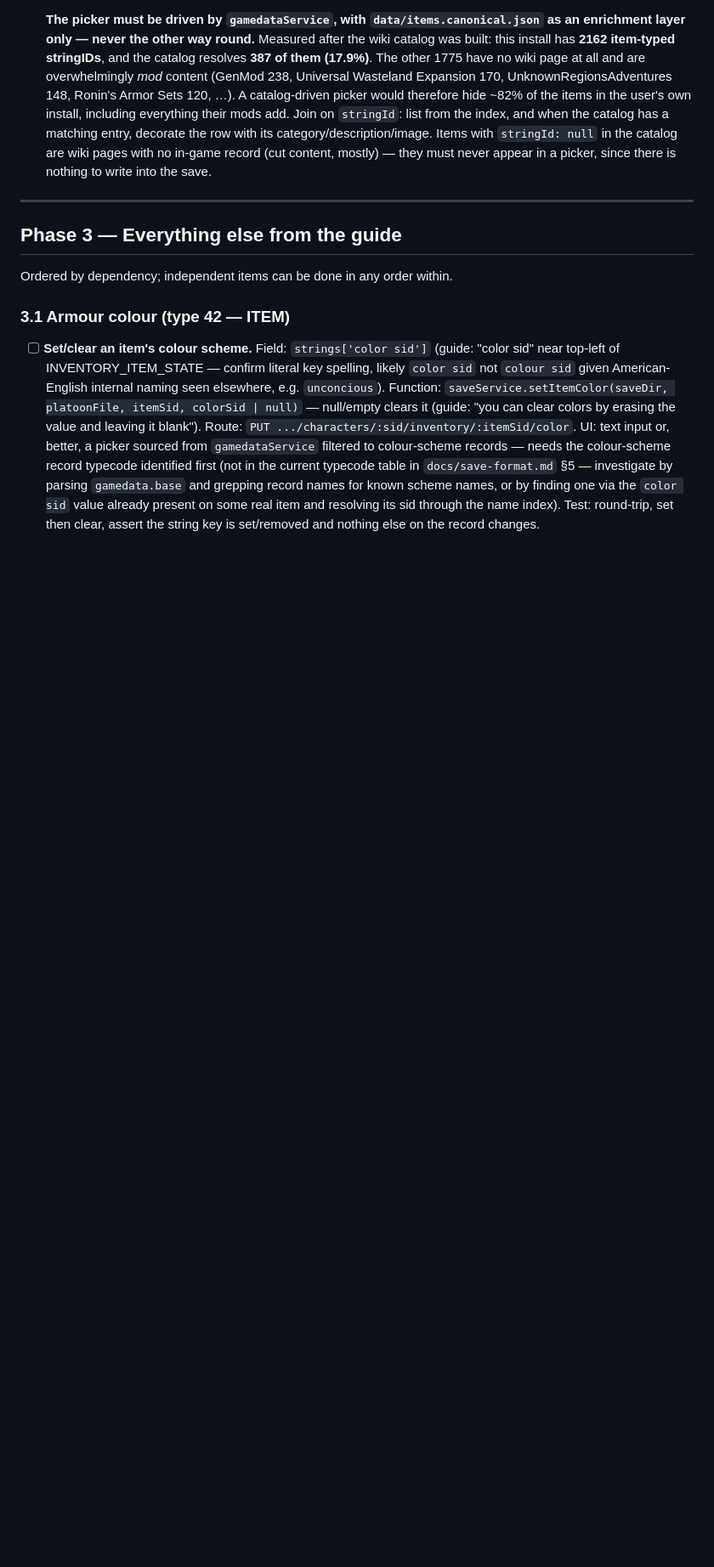
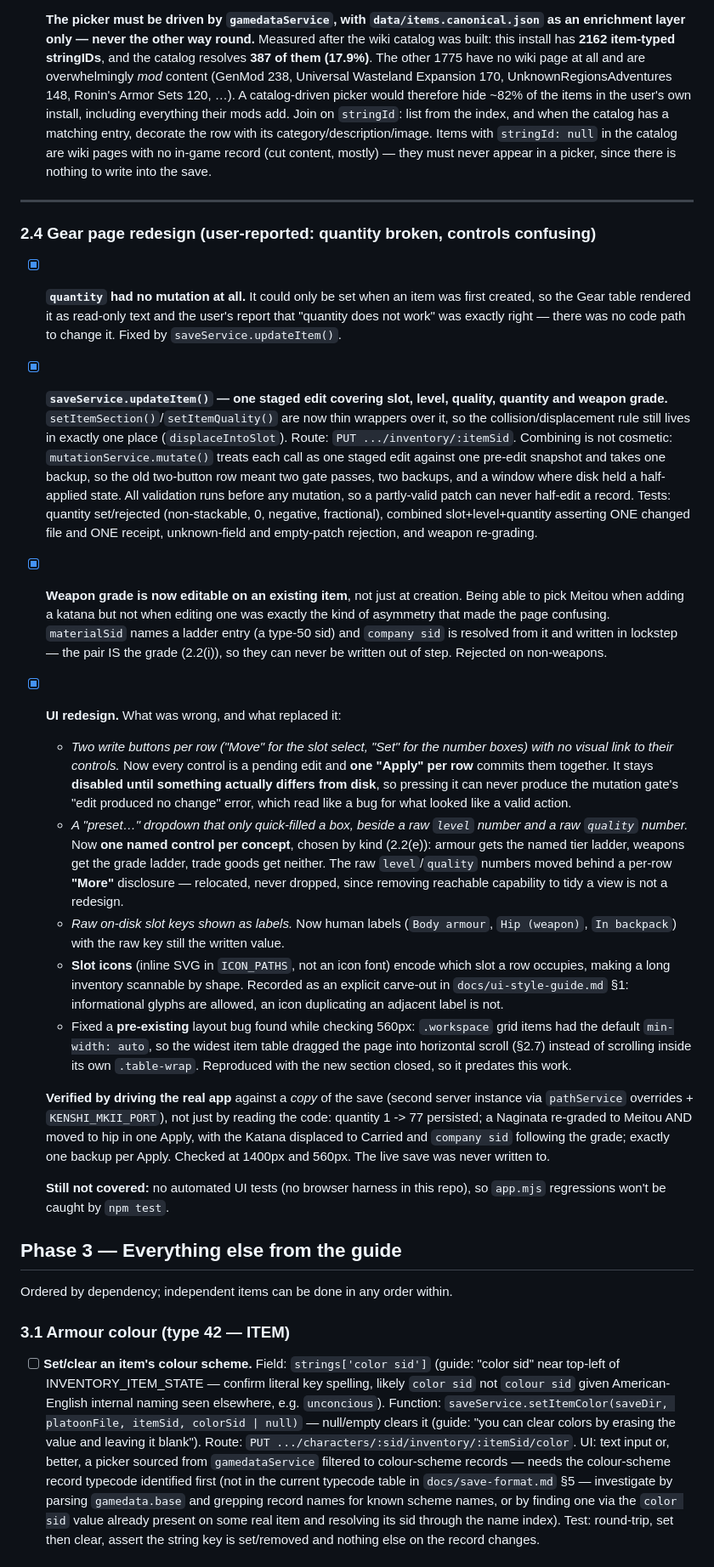
Before and after one commit to butteredstardust/kenshi-mkii-editor, a Markdown page: TODO.md, the part around one of its changes. Shown at 85% size. GitHub-like rendering; blank space fills up the shorter version.

Commit message:
Docs: record the Gear redesign as TODO 2.4
Includes the correction that 2.1's 'Move' button no longer exists, so the
plan doc doesn't contradict the code.

Co-Authored-By: Claude Opus 5 <noreply@anthropic.com>

```diff
--- a/TODO.md
+++ b/TODO.md
@@ -1214,6 +1220,68 @@ manufacturer. The picker must filter to {2, 3, 4}.
   a picker, since there is nothing to write into the save.
 
 ---
+
+### 2.4 Gear page redesign (user-reported: quantity broken, controls confusing)
+
+- [x] **`quantity` had no mutation at all.** It could only be set when an item
+  was first created, so the Gear table rendered it as read-only text and the
+  user's report that "quantity does not work" was exactly right — there was no
+  code path to change it. Fixed by `saveService.updateItem()`.
+
+- [x] **`saveService.updateItem()` — one staged edit covering slot, level,
+  quality, quantity and weapon grade.** `setItemSection()`/`setItemQuality()` are now
+  thin wrappers over it, so the collision/displacement rule still lives in
+  exactly one place (`displaceIntoSlot`). Route:
+  `PUT .../inventory/:itemSid`. Combining is not cosmetic:
+  `mutationService.mutate()` treats each call as one staged edit against one
+  pre-edit snapshot and takes one backup, so the old two-button row meant two
+  gate passes, two backups, and a window where disk held a half-applied state.
+  All validation runs before any mutation, so a partly-valid patch can never
+  half-edit a record. Tests: quantity set/rejected (non-stackable, 0, negative,
+  fractional), combined slot+level+quantity asserting ONE changed file and ONE
+  receipt, unknown-field and empty-patch rejection, and weapon re-grading.
+
+- [x] **Weapon grade is now editable on an existing item**, not just at
+  creation. Being able to pick Meitou when adding a katana but not when editing
+  one was exactly the kind of asymmetry that made the page confusing.
+  `materialSid` names a ladder entry (a type-50 sid) and `company sid` is
+  resolved from it and written in lockstep — the pair IS the grade (2.2(i)), so
+  they can never be written out of step. Rejected on non-weapons.
+
+- [x] **UI redesign.** What was wrong, and what replaced it:
+  - *Two write buttons per row ("Move" for the slot select, "Set" for the
+    number boxes) with no visual link to their controls.* Now every control is a
+    pending edit and **one "Apply" per row** commits them together. It stays
+    **disabled until something actually differs from disk**, so pressing it can
+    never produce the mutation gate's "edit produced no change" error, which
+    read like a bug for what looked like a valid action.
+  - *A "preset…" dropdown that only quick-filled a box, beside a raw `level`
+    number and a raw `quality` number.* Now **one named control per concept**,
+    chosen by kind (2.2(e)): armour gets the named tier ladder, weapons get the
+    grade ladder, trade goods get neither. The raw `level`/`quality` numbers
+    moved behind a per-row **"More"** disclosure — relocated, never dropped,
+    since removing reachable capability to tidy a view is not a redesign.
+  - *Raw on-disk slot keys shown as labels.* Now human labels (`Body armour`,
+    `Hip (weapon)`, `In backpack`) with the raw key still the written value.
+  - **Slot icons** (inline SVG in `ICON_PATHS`, not an icon font) encode which
+    slot a row occupies, making a long inventory scannable by shape. Recorded as
+    an explicit carve-out in `docs/ui-style-guide.md` §1: informational glyphs
+    are allowed, an icon duplicating an adjacent label is not.
+  - Fixed a **pre-existing** layout bug found while checking 560px:
+    `.workspace` grid items had the default `min-width: auto`, so the widest
+    item table dragged the page into horizontal scroll (§2.7) instead of
+    scrolling inside its own `.table-wrap`. Reproduced with the new section
+    closed, so it predates this work.
+
+  **Verified by driving the real app** against a *copy* of the save (second
+  server instance via `pathService` overrides + `KENSHI_MKII_PORT`), not just by
+  reading the code: quantity 1 -> 77 persisted; a Naginata re-graded to Meitou
+  AND moved to hip in one Apply, with the Katana displaced to Carried and
+  `company sid` following the grade; exactly one backup per Apply. Checked at
+  1400px and 560px. The live save was never written to.
+
+  **Still not covered:** no automated UI tests (no browser harness in this
+  repo), so `app.mjs` regressions won't be caught by `npm test`.
 
 ## Phase 3 — Everything else from the guide
 
```
Also changed, not shown: other parts of TODO.md (+6 -0 lines).
